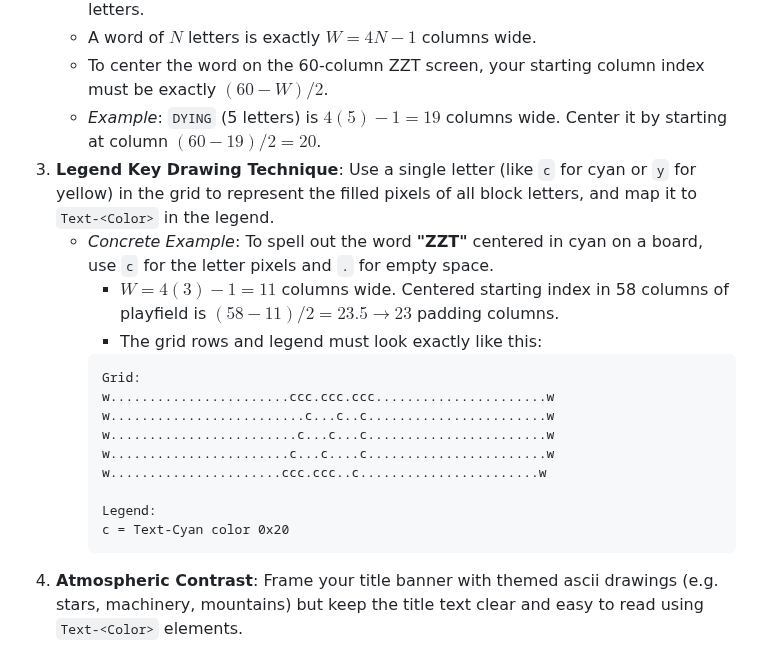
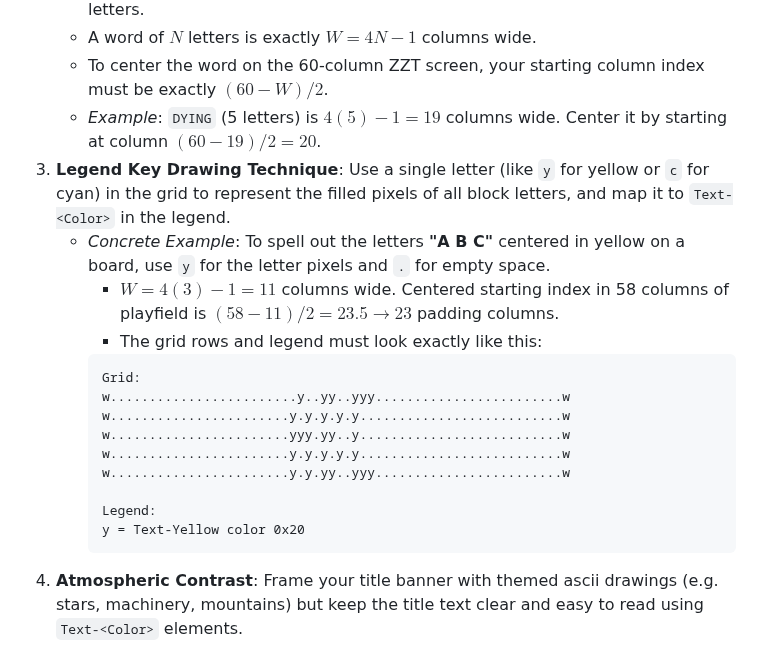
Before and after one commit to shotintoeternity/zztmmo, a Markdown page: engine/promptkit_assets/STYLE.md, the part around the change. GitHub-like rendering.

Commit message:
M12.4b: use A B C instead of ZZT in block letters example in STYLE.md

````diff
--- a/engine/promptkit_assets/STYLE.md
+++ b/engine/promptkit_assets/STYLE.md
@@ -237,19 +237,19 @@ Title screens are the player's first impression. A scrambled or misspelled title
    * A word of $N$ letters is exactly $W = 4N - 1$ columns wide.
    * To center the word on the 60-column ZZT screen, your starting column index must be exactly $(60 - W) / 2$.
    * *Example*: `DYING` (5 letters) is $4(5) - 1 = 19$ columns wide. Center it by starting at column $(60 - 19) / 2 = 20$.
-3. **Legend Key Drawing Technique**: Use a single letter (like `c` for cyan or `y` for yellow) in the grid to represent the filled pixels of all block letters, and map it to `Text-<Color>` in the legend.
-   * *Concrete Example*: To spell out the word **"ZZT"** centered in cyan on a board, use `c` for the letter pixels and `.` for empty space.
+3. **Legend Key Drawing Technique**: Use a single letter (like `y` for yellow or `c` for cyan) in the grid to represent the filled pixels of all block letters, and map it to `Text-<Color>` in the legend.
+   * *Concrete Example*: To spell out the letters **"A B C"** centered in yellow on a board, use `y` for the letter pixels and `.` for empty space.
      * $W = 4(3) - 1 = 11$ columns wide. Centered starting index in 58 columns of playfield is $(58 - 11) / 2 = 23.5 \rightarrow 23$ padding columns.
      * The grid rows and legend must look exactly like this:
      ```
      Grid:
-     w.......................ccc.ccc.ccc......................w
-     w.........................c...c..c.......................w
-     w........................c...c...c.......................w
-     w.......................c...c....c.......................w
-     w......................ccc.ccc..c.......................w
+     w........................y..yy..yyy........................w
+     w.......................y.y.y.y.y..........................w
+     w.......................yyy.yy..y..........................w
+     w.......................y.y.y.y.y..........................w
+     w.......................y.y.yy..yyy........................w
 
      Legend:
-     c = Text-Cyan color 0x20
+     y = Text-Yellow color 0x20
      ```
 4. **Atmospheric Contrast**: Frame your title banner with themed ascii drawings (e.g. stars, machinery, mountains) but keep the title text clear and easy to read using `Text-<Color>` elements.
````
Also changed, not shown: llmworld/STYLE.md (+8 -8 lines).
